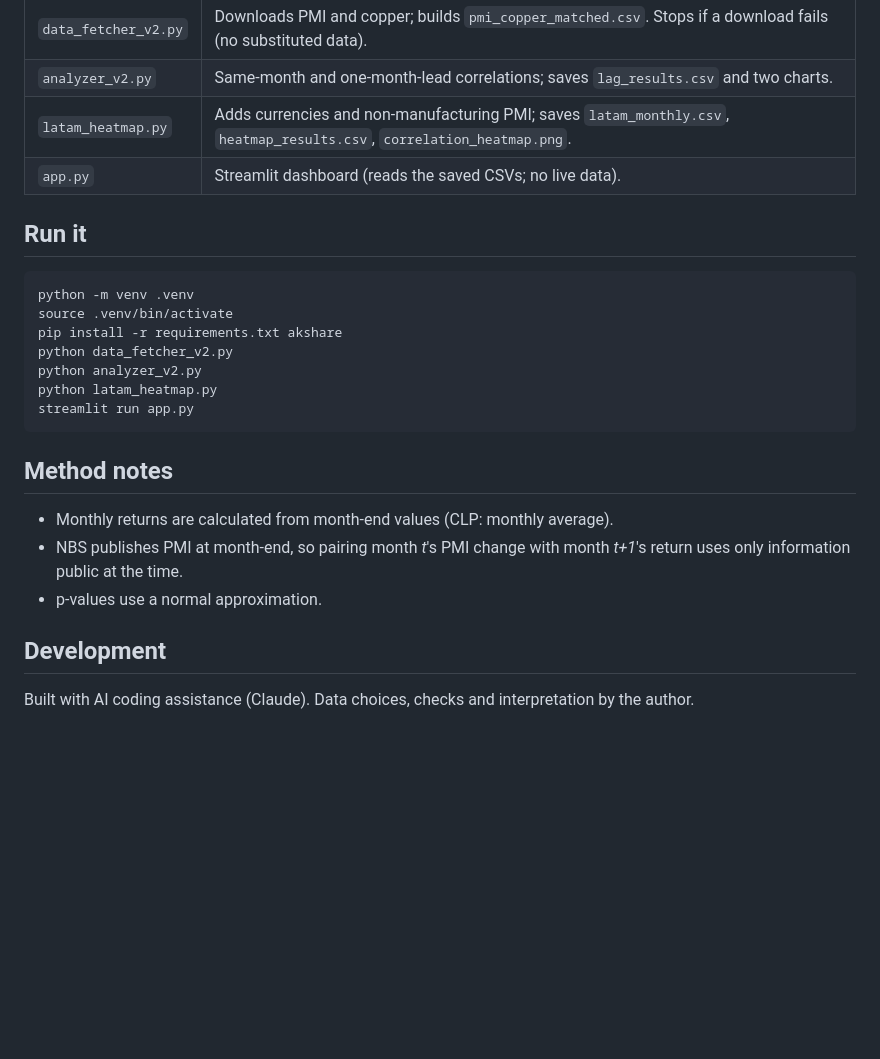
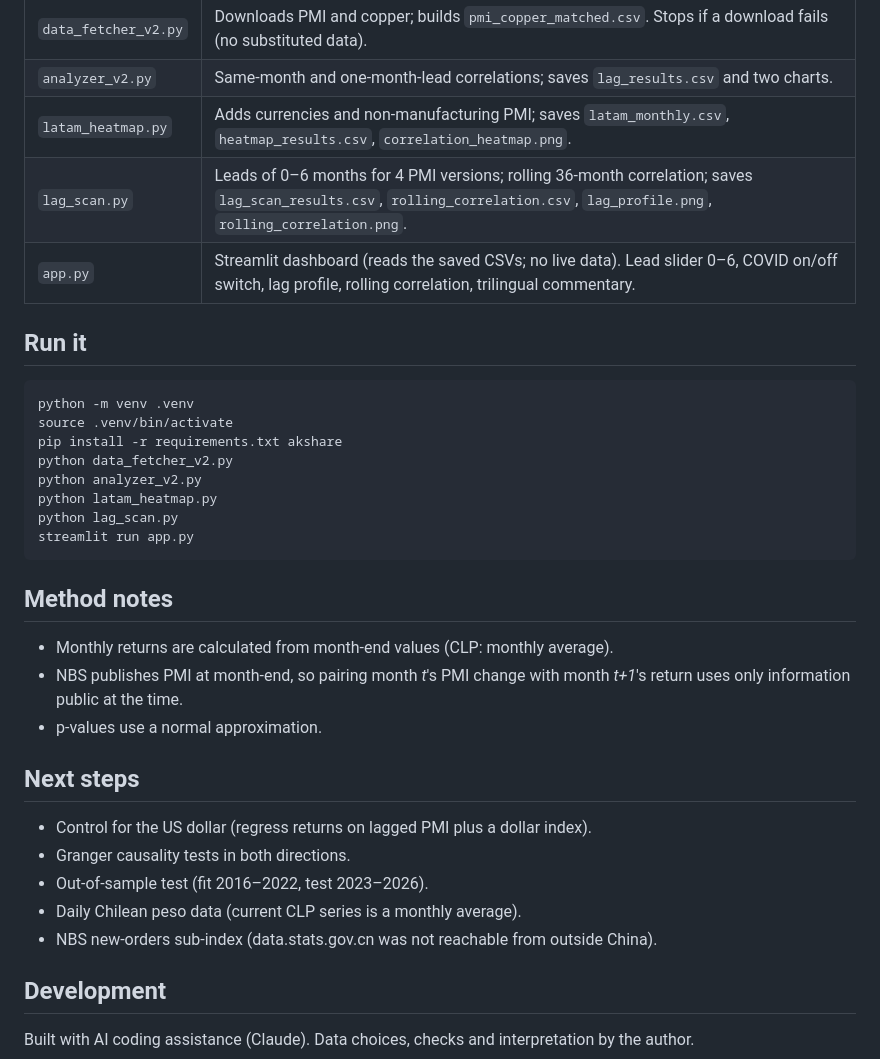
Before and after one commit to wzyanna05-droid/china-pmi-latam-dashboard, a Markdown page: README.md, the part around one of its changes. Drawn GitHub-style; blank space fills up the shorter version.

````diff
--- a/README.md
+++ b/README.md
@@ -41,7 +64,8 @@ were tested, so they are hints worth investigating, not trading signals.
 | `data_fetcher_v2.py` | Downloads PMI and copper; builds `pmi_copper_matched.csv`. Stops if a download fails (no substituted data). |
 | `analyzer_v2.py` | Same-month and one-month-lead correlations; saves `lag_results.csv` and two charts. |
 | `latam_heatmap.py` | Adds currencies and non-manufacturing PMI; saves `latam_monthly.csv`, `heatmap_results.csv`, `correlation_heatmap.png`. |
-| `app.py` | Streamlit dashboard (reads the saved CSVs; no live data). |
+| `lag_scan.py` | Leads of 0–6 months for 4 PMI versions; rolling 36-month correlation; saves `lag_scan_results.csv`, `rolling_correlation.csv`, `lag_profile.png`, `rolling_correlation.png`. |
+| `app.py` | Streamlit dashboard (reads the saved CSVs; no live data). Lead slider 0–6, COVID on/off switch, lag profile, rolling correlation, trilingual commentary. |
 
 ## Run it
 
@@ -52,6 +76,7 @@ pip install -r requirements.txt akshare
 python data_fetcher_v2.py
 python analyzer_v2.py
 python latam_heatmap.py
+python lag_scan.py
 streamlit run app.py
 ```
 
@@ -61,6 +86,14 @@ streamlit run app.py
 - NBS publishes PMI at month-end, so pairing month *t*'s PMI change with month *t+1*'s return uses only information public at the time.
 - p-values use a normal approximation.
 
+## Next steps
+
+- Control for the US dollar (regress returns on lagged PMI plus a dollar index).
+- Granger causality tests in both directions.
+- Out-of-sample test (fit 2016–2022, test 2023–2026).
+- Daily Chilean peso data (current CLP series is a monthly average).
+- NBS new-orders sub-index (data.stats.gov.cn was not reachable from outside China).
+
 ## Development
 
 Built with AI coding assistance (Claude). Data choices, checks and interpretation by the author.
````
Also changed, not shown: other parts of README.md (+26 -3 lines), lag_profile.png (added), rolling_correlation.png (added), 4 other files.
